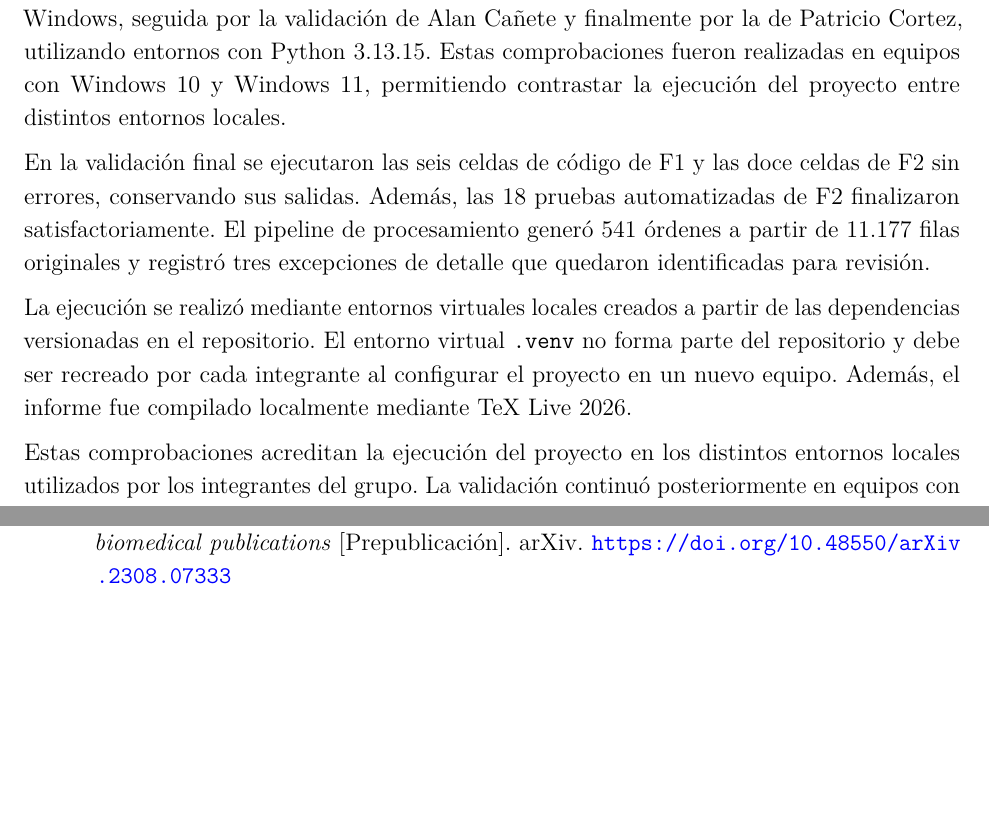
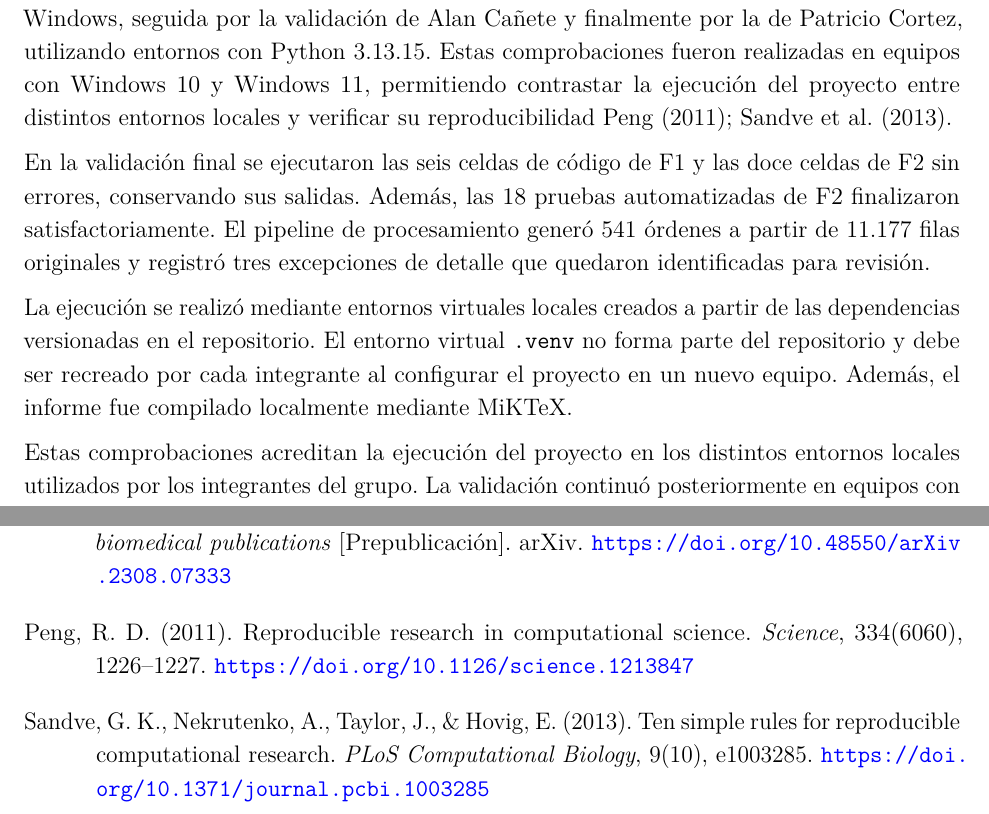
Before and after one commit to BenjaArayaM/proyecto-grupo7-mcdi500, a LaTeX document (informe/informe.tex, which reads informe/referencias.tex): two parts of pages 4 and 16 of 16, joined at a grey line, cut so that both start at the same text, the shorter picture padded with empty space. Compiled offline with pdfLaTeX.

Commit message:
docs(informe): solidifica respaldo academico del informe

```diff
--- a/informe/informe.tex
+++ b/informe/informe.tex
@@ -105,7 +105,7 @@ realizó una validación local en Windows, seguida por la validación de Alan
 Cañete y finalmente por la de Patricio Cortez, utilizando entornos con Python
 3.13.15. Estas comprobaciones fueron realizadas en equipos con Windows 10 y
 Windows 11, permitiendo contrastar la ejecución del proyecto entre distintos
-entornos locales.
+entornos locales y verificar su reproducibilidad \cite{peng2011,sandve2013}.
 
 En la validación final se ejecutaron las seis celdas de código de F1 y las
 doce celdas de F2 sin errores, conservando sus salidas. Además, las 18 pruebas
@@ -118,7 +118,7 @@ La ejecución se realizó mediante entornos virtuales locales creados a partir
 de las dependencias versionadas en el repositorio. El entorno virtual
 \texttt{.venv} no forma parte del repositorio y debe ser recreado por cada
 integrante al configurar el proyecto en un nuevo equipo. Además, el informe
-fue compilado localmente mediante TeX Live 2026.
+fue compilado localmente mediante MiKTeX.
 
 Estas comprobaciones acreditan la ejecución del proyecto en los distintos
 entornos locales utilizados por los integrantes del grupo. La validación
--- a/informe/referencias.tex
+++ b/informe/referencias.tex
@@ -32,4 +32,16 @@ Samuel, S., \& Mietchen, D. (2023).
 [Prepublicación]. arXiv.
 \url{https://doi.org/10.48550/arXiv.2308.07333}
 
+\bibitem[Peng(2011)]{peng2011}
+Peng, R. D. (2011).
+Reproducible research in computational science.
+\emph{Science}, 334(6060), 1226--1227.
+\url{https://doi.org/10.1126/science.1213847}
+
+\bibitem[Sandve et al.(2013)]{sandve2013}
+Sandve, G. K., Nekrutenko, A., Taylor, J., \& Hovig, E. (2013).
+Ten simple rules for reproducible computational research.
+\emph{PLoS Computational Biology}, 9(10), e1003285.
+\url{https://doi.org/10.1371/journal.pcbi.1003285}
+
 \end{thebibliography}
```
Also changed, not shown: informe/informe.pdf.
